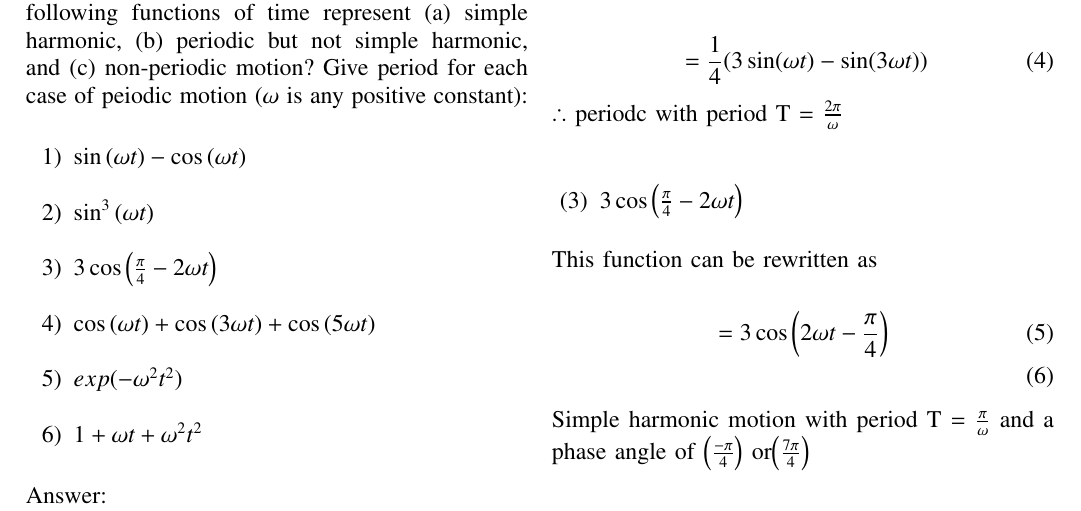
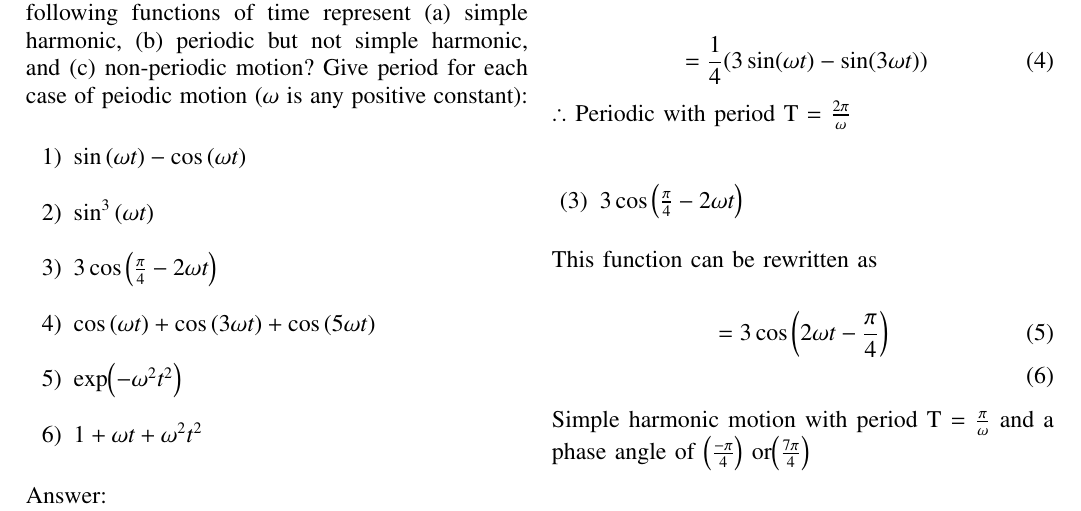
Before and after one commit to Dhyana2904/EE1205, a LaTeX problem sheet (assignment_1/assignment1.tex): part of page 1 of 3, cut so that both start at the same text. Compiled offline with pdfLaTeX.

Commit message:
Add files via upload

```diff
--- a/assignment_1/assignment1.tex
+++ b/assignment_1/assignment1.tex
@@ -62,7 +62,7 @@
  \item $\sin^3\brak{\omega t}$\\
  \item $3\cos\brak{\frac{\pi}{4}- 2\omega t}$\\
  \item $\cos\brak{\omega t}+\cos\brak{3\omega t}+\cos\brak{5\omega t}$\\
- \item $exp(-\omega^2 t^2)$\\
+ \item \text{exp}\brak{-\omega^2 t^2}\\
  \item $1+\omega t+\omega^2 t^2$\\
   \end{enumerate}
  Answer:\\
@@ -86,7 +86,7 @@
  \begin{align}
   &=\frac{1}{4}(3\sin(\omega t)-\sin(3 \omega t))
  \end{align}
- $\therefore$ periodc with period {T} = $\frac{2\pi}{\omega}$ \\
+ $\therefore$ Periodic with period {T} = $\frac{2\pi}{\omega}$ \\
 \\
 \begin{enumerate}
     \item[(3)] $3\cos\brak{\frac{\pi}{4}-2\omega t}$\\
```
Also changed, not shown: assignment_1/assignment1.pdf, 1 other file.
